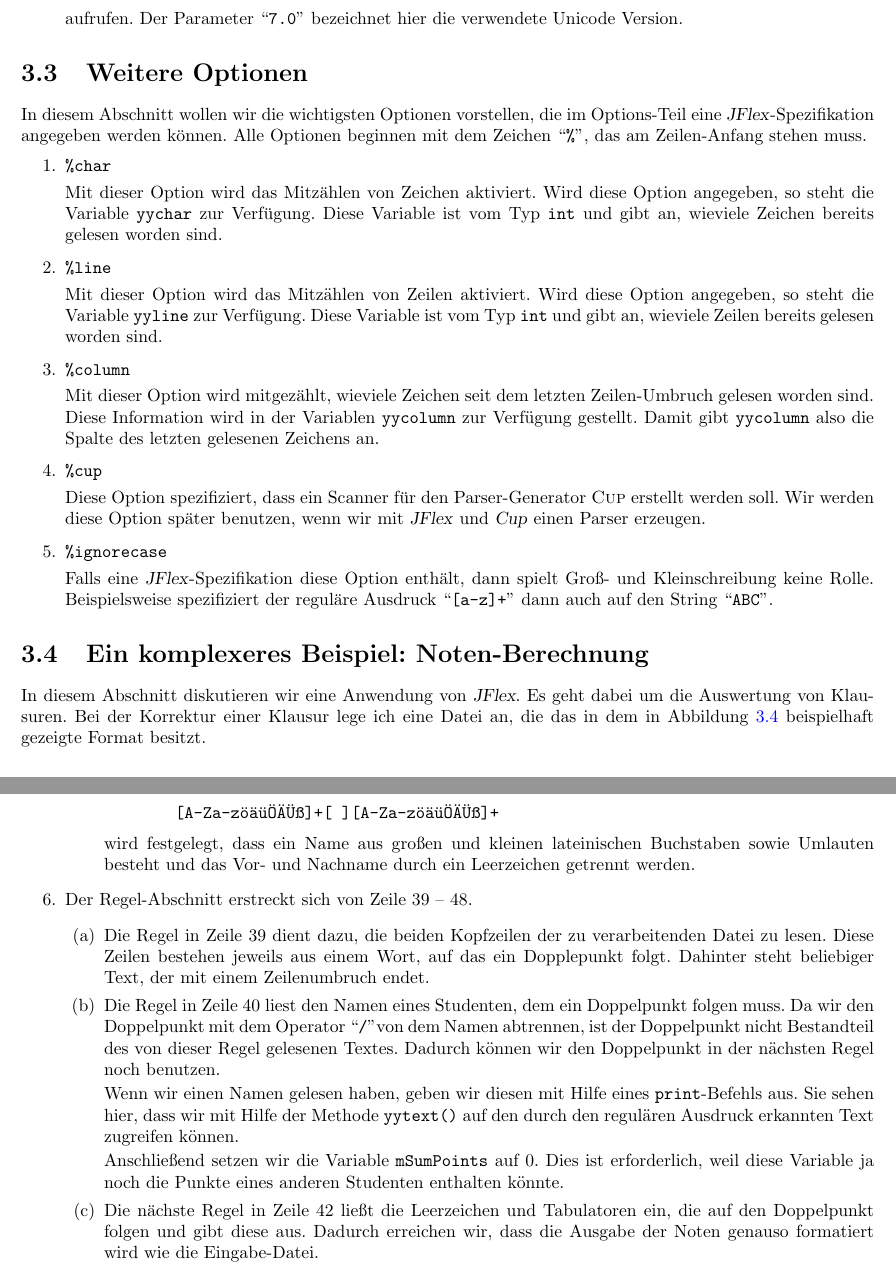
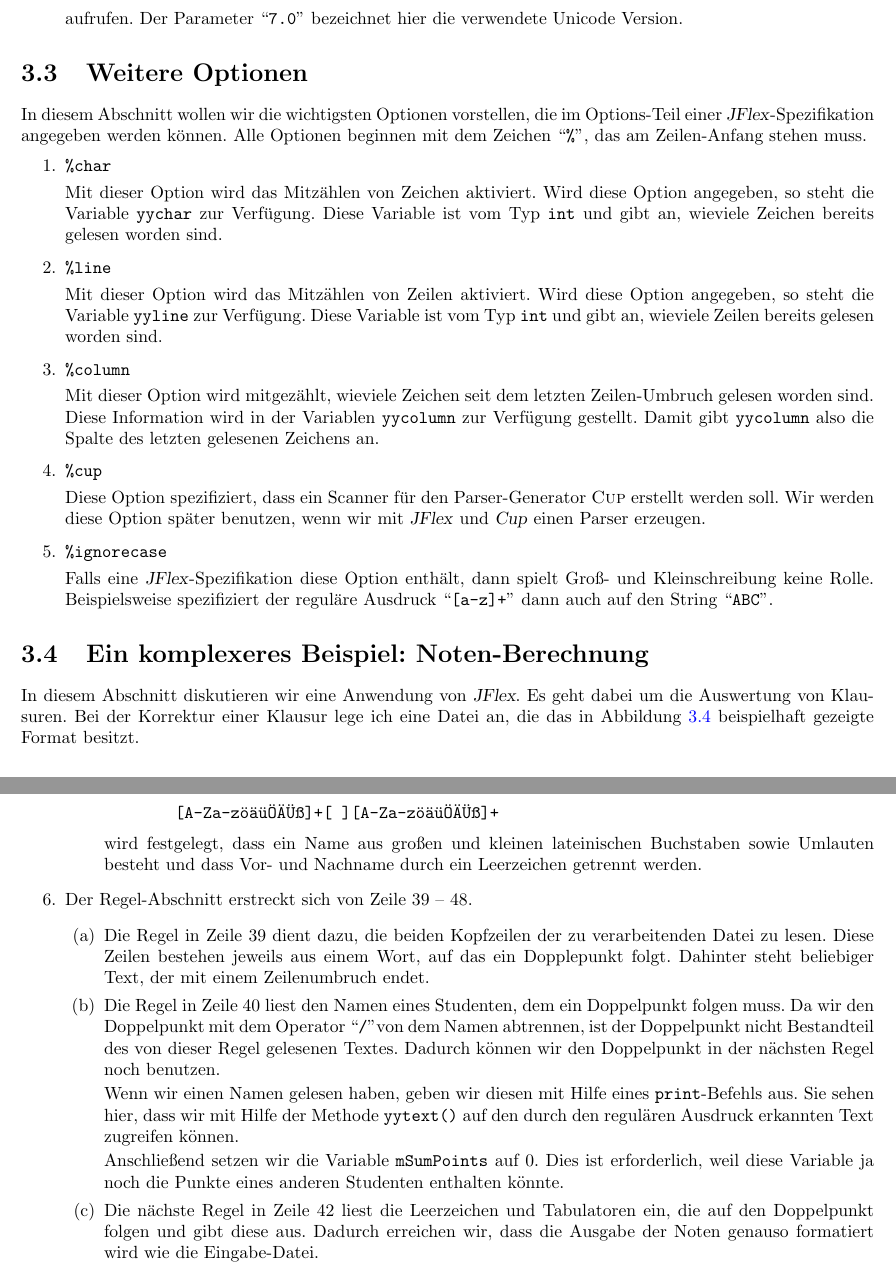
Before and after one commit to karlstroetmann/Formal-Languages, a LaTeX thesis (Lecture-Notes/formal-languages.tex, which reads Lecture-Notes/jflex.tex): two parts of pages 26 and 29 of 305, joined at a grey line, cut so that both start at the same text. Compiled offline with pdfLaTeX; the source files are stored in an older character set and shown here as Unicode.

Commit message:
fixed typos

```diff
--- a/Lecture-Notes/jflex.tex
+++ b/Lecture-Notes/jflex.tex
@@ -764,7 +764,7 @@ Unsere bisherige Diskussion regulärer Ausdrücke ist noch nicht vollständig.
  \end{enumerate}
 
 \section{Weitere Optionen}
-In diesem Abschnitt wollen wir die wichtigsten Optionen vorstellen, die im Options-Teil eine
+In diesem Abschnitt wollen wir die wichtigsten Optionen vorstellen, die im Options-Teil einer
 \textsl{JFlex}-Spezifikation angegeben werden können.  Alle Optionen beginnen mit dem Zeichen
 ``\texttt{\%}'', das am Zeilen-Anfang stehen muss.
 \begin{enumerate}
@@ -798,7 +798,7 @@ In diesem Abschnitt wollen wir die wichtigsten Optionen vorstellen, die im Optio
 
 \section{Ein komplexeres Beispiel: Noten-Berechnung }
 In diesem Abschnitt diskutieren wir eine Anwendung von \textsl{JFlex}.  Es geht dabei um die
-Auswertung von Klausuren.   Bei der Korrektur einer Klausur lege ich eine Datei an, die das in dem
+Auswertung von Klausuren.   Bei der Korrektur einer Klausur lege ich eine Datei an, die das
 in Abbildung \ref{fig:ergebnis} beispielhaft gezeigte Format besitzt.
 
 \begin{figure}[!h]
@@ -951,7 +951,7 @@ automatisch ein \textsl{Java}-Programm zur Noten-Berechnung erstellen lässt.
             \texttt{[A-Za-zöäüÖÄÜß]+[ ][A-Za-zöäüÖÄÜß]+}
             \\[0.2cm]
             wird festgelegt, dass ein Name aus großen und kleinen lateinischen
-            Buchstaben sowie Umlauten besteht und das Vor- und Nachname durch ein
+            Buchstaben sowie Umlauten besteht und dass Vor- und Nachname durch ein
             Leerzeichen getrennt werden.
       \end{enumerate}
 \item Der Regel-Abschnitt erstreckt sich von Zeile 39 -- 48.
@@ -973,7 +973,7 @@ automatisch ein \textsl{Java}-Programm zur Noten-Berechnung erstellen lässt.
             Anschließend setzen wir die Variable \texttt{mSumPoints}
             auf 0.  Dies ist erforderlich, weil diese Variable ja noch die Punkte eines
             anderen Studenten enthalten könnte.
-      \item Die nächste Regel in Zeile 42 ließt die Leerzeichen und Tabulatoren ein, die auf
+      \item Die nächste Regel in Zeile 42 liest die Leerzeichen und Tabulatoren ein, die auf
             den Doppelpunkt folgen und gibt diese aus.  Dadurch erreichen wir, dass die Ausgabe
             der Noten genauso formatiert wird wie die Eingabe-Datei.
       \item Die Regel in Zeile 43 dient dazu, die Punkte, die der Student bei einer Aufgabe
```
Also changed, not shown: Lecture-Notes/lex.tex (+1 -1 lines), Lecture-Notes/jflex.tex (4 more changed lines).
